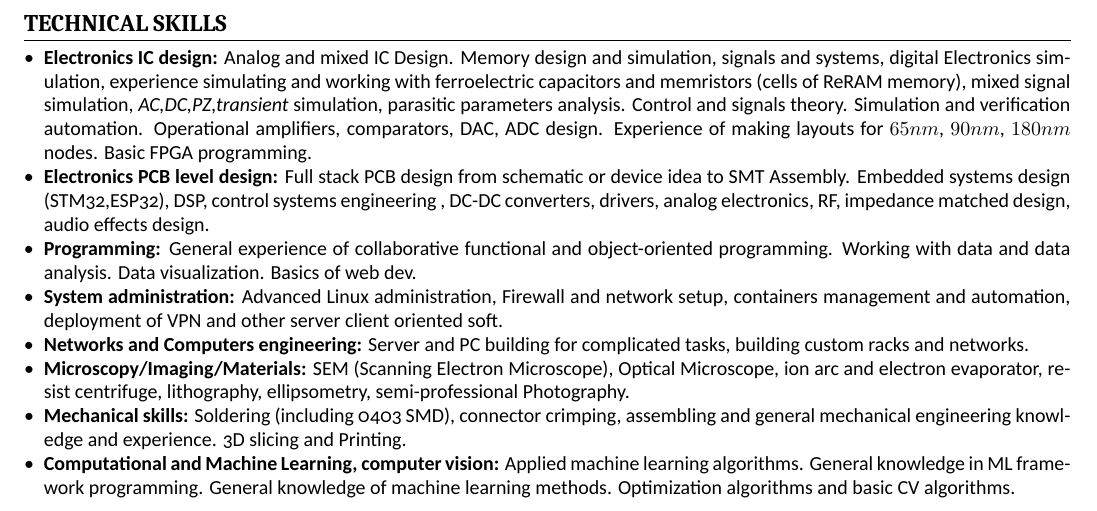
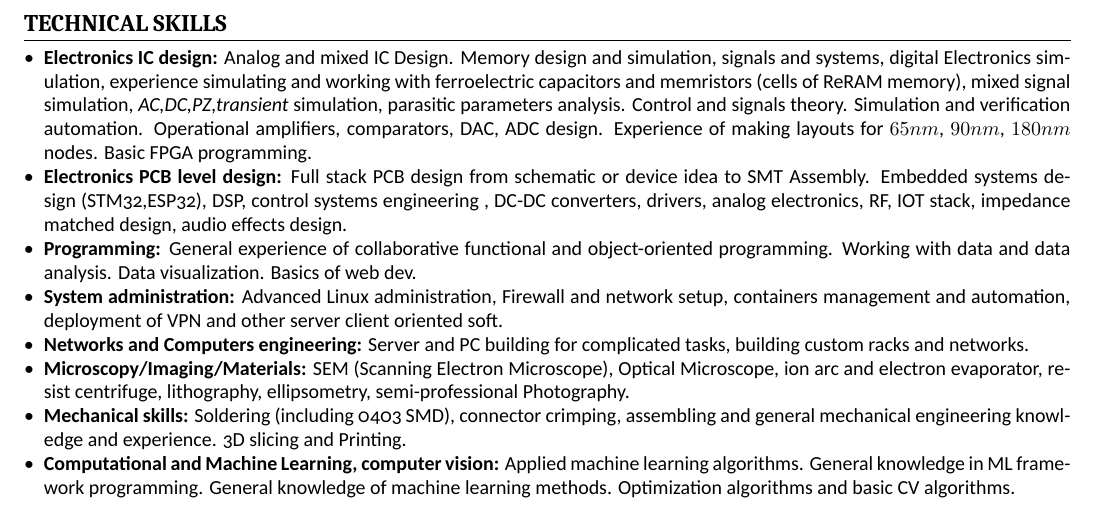
Before and after one commit to mikprin/CV, a LaTeX CV (06-2021/cv.tex): part of page 1 of 2, cut so that both start at the same text. Compiled offline with XeLaTeX.

Commit message:
IOT stack

```diff
--- a/06-2021/cv.tex
+++ b/06-2021/cv.tex
@@ -33,7 +33,7 @@ solovyanov.mm@phystech.edu \cvinfosep
 
 \begin{itemize}
 \item \textbf{Electronics IC design:} Analog and mixed IC Design. Memory design and simulation, signals and systems, digital Electronics simulation, experience simulating and working with ferroelectric capacitors and memristors (cells of ReRAM memory),   mixed signal simulation, \textit{AC,DC,PZ,transient} simulation, parasitic parameters analysis. Control and signals theory. Simulation and verification automation. Operational amplifiers, comparators, DAC, ADC design. Experience of making layouts for $65 nm$, $90nm$, $180nm$ nodes. Basic FPGA programming.
-\item \textbf{Electronics PCB level design:} Full stack PCB design from schematic or device idea to SMT Assembly. Embedded systems design (STM32,ESP32), DSP,  control systems engineering , DC-DC converters, drivers, analog electronics, RF, impedance matched design, audio effects design.
+\item \textbf{Electronics PCB level design:} Full stack PCB design from schematic or device idea to SMT Assembly. Embedded systems design (STM32,ESP32), DSP,  control systems engineering , DC-DC converters, drivers, analog electronics, RF, IOT stack, impedance matched design, audio effects design.
 \item \textbf{Programming:} General experience of collaborative functional and object-oriented programming. Working with data and data analysis. Data visualization. Basics of web dev.
 \item \textbf{System administration:} Advanced Linux administration, Firewall and network setup, containers management and automation, deployment of VPN and other server client oriented soft.
 \item \textbf{Networks and Computers engineering:} Server and PC building for complicated tasks, building custom racks and networks.
```
Also changed, not shown: 06-2021/cv.pdf, 1 other file.
